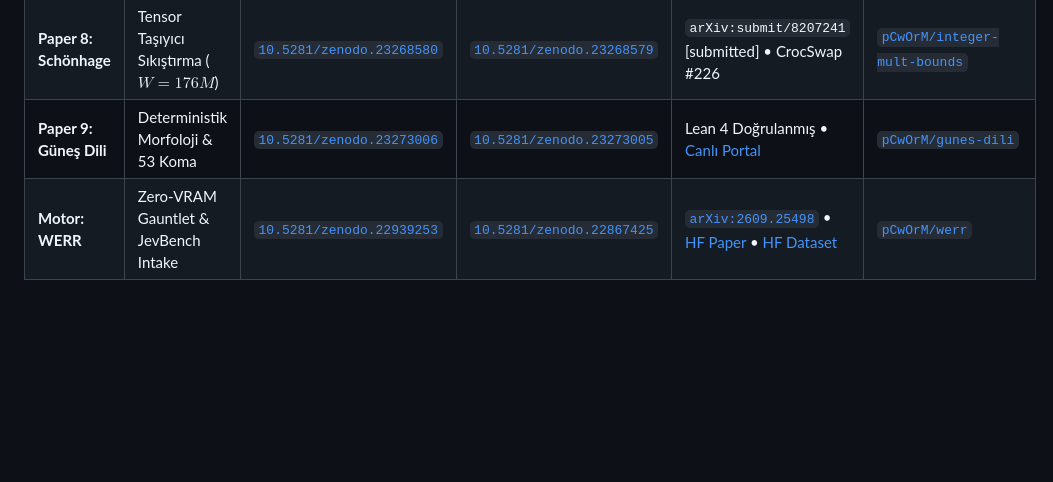
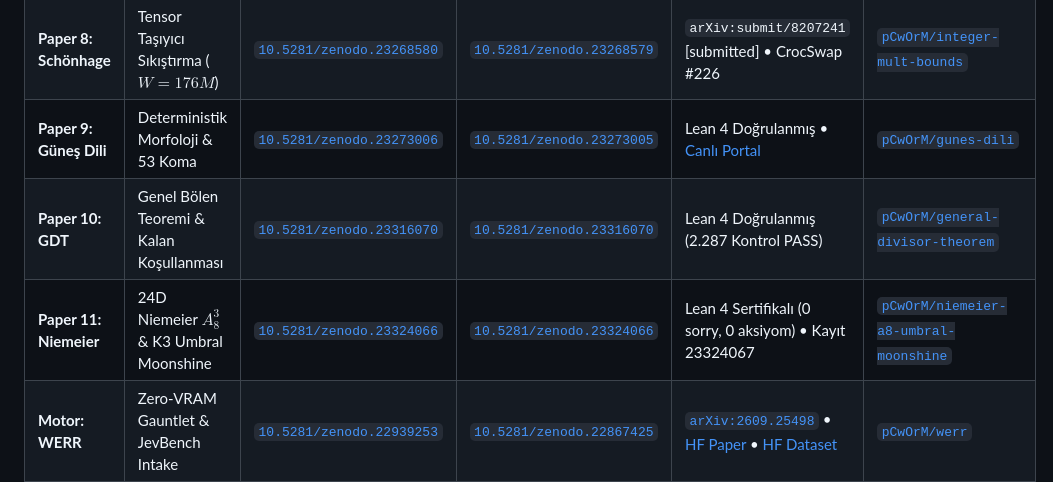
Before and after one commit to Lexovian/WerrSoma, a Markdown page: README.md, the part around one of its changes. Drawn GitHub-style; blank space fills up the shorter version.

Commit message:
docs: add sister badges and update companion corpus table with GDT and Niemeier A8^3 Moonshine

```diff
--- a/README.md
+++ b/README.md
@@ -186,6 +189,8 @@ WerrSoma represents Paper 6 in the unified open-science corpus spanning fractal
 | **Paper 7: Werracle** | Sub-Cent Intra-Block EVM AI Oracle (v1) | [`10.5281/zenodo.22942599`](https://doi.org/10.5281/zenodo.22942599) | [`10.5281/zenodo.22942598`](https://doi.org/10.5281/zenodo.22942598) | [`arXiv:2609.30719`](https://arxiv.org/abs/2609.30719) • [HF Paper](https://huggingface.co/papers/2609.30719) | [`pCwOrM/werracle`](https://github.com/pCwOrM/werracle) & [`werralem`](https://github.com/pCwOrM/werralem) |
 | **Paper 8: Schönhage**| Tensor Taşıyıcı Sıkıştırma ($W=176M$) | [`10.5281/zenodo.23268580`](https://doi.org/10.5281/zenodo.23268580) | [`10.5281/zenodo.23268579`](https://doi.org/10.5281/zenodo.23268579) | `arXiv:submit/8207241` [submitted] • CrocSwap #226 | [`pCwOrM/integer-mult-bounds`](https://github.com/pCwOrM/integer-mult-bounds) |
 | **Paper 9: Güneş Dili**| Deterministik Morfoloji & 53 Koma | [`10.5281/zenodo.23273006`](https://doi.org/10.5281/zenodo.23273006) | [`10.5281/zenodo.23273005`](https://doi.org/10.5281/zenodo.23273005) | Lean 4 Doğrulanmış • [Canlı Portal](https://pcworm.github.io/gunes-dili/) | [`pCwOrM/gunes-dili`](https://github.com/pCwOrM/gunes-dili) |
+| **Paper 10: GDT** | Genel Bölen Teoremi & Kalan Koşullanması | [`10.5281/zenodo.23316070`](https://doi.org/10.5281/zenodo.23316070) | [`10.5281/zenodo.23316070`](https://doi.org/10.5281/zenodo.23316070) | Lean 4 Doğrulanmış (2.287 Kontrol PASS) | [`pCwOrM/general-divisor-theorem`](https://github.com/pCwOrM/general-divisor-theorem) |
+| **Paper 11: Niemeier**| 24D Niemeier $A_8^3$ & K3 Umbral Moonshine | [`10.5281/zenodo.23324066`](https://doi.org/10.5281/zenodo.23324066) | [`10.5281/zenodo.23324066`](https://doi.org/10.5281/zenodo.23324066) | Lean 4 Sertifikalı (0 sorry, 0 aksiyom) • Kayıt 23324067 | [`pCwOrM/niemeier-a8-umbral-moonshine`](https://github.com/pCwOrM/niemeier-a8-umbral-moonshine) |
 | **Motor: WERR** | Zero-VRAM Gauntlet & JevBench Intake | [`10.5281/zenodo.22939253`](https://doi.org/10.5281/zenodo.22939253) | [`10.5281/zenodo.22867425`](https://doi.org/10.5281/zenodo.22867425) | [`arXiv:2609.25498`](https://arxiv.org/abs/2609.25498) • [HF Paper](https://huggingface.co/papers/2609.25498) • [HF Dataset](https://huggingface.co/datasets/pCwOrM/werr_open_decisions) | [`pCwOrM/werr`](https://github.com/pCwOrM/werr) |
 | **Platform: answerr**| Reflex AI & Canlı Çalışma Alanı | Canlı: [`answerr.me`](https://answerr.me) | - | Çift Bilişsel Refleks Platformu & API | [`pCwOrM/answerr`](https://github.com/pCwOrM/answerr) |
 | **Ayrık Alg** | GAP-Lean4 Biçimsel Doğrulanmış Port (35 Teorem)| [`10.5281/zenodo.23045504`](https://doi.org/10.5281/zenodo.23045504) | [`10.5281/zenodo.23045503`](https://doi.org/10.5281/zenodo.23045503) | [`arXiv:2609.38492`](https://arxiv.org/abs/2609.38492) • [HF Paper](https://huggingface.co/papers/2609.38492) | [`pCwOrM/gap-lean4-port`](https://github.com/pCwOrM/gap-lean4-port) |
```
Also changed, not shown: other parts of README.md (+3 -0 lines).
